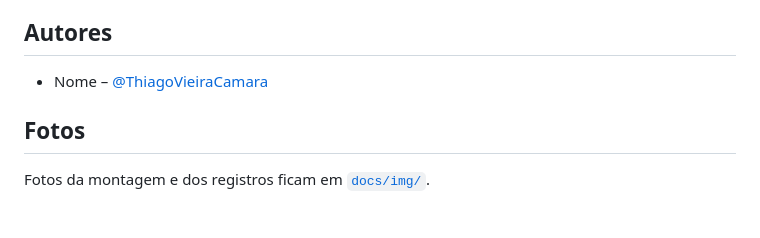
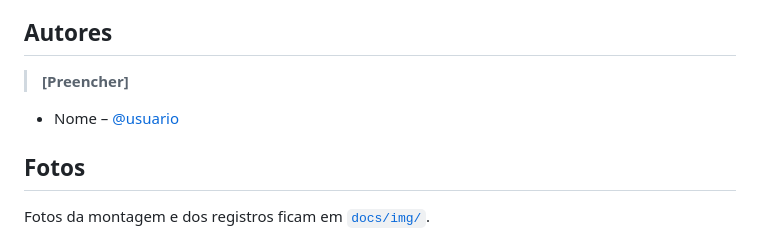
Before and after one commit to ThiagoVieiraCamara/camera_iot_UFRR, a Markdown page: README.md, the part around one of its changes. Drawn GitHub-style; blank space fills up the shorter version.

```diff
--- a/README.md
+++ b/README.md
@@ -108,7 +121,9 @@ Depois abra `docs/doxygen/html/index.html` no navegador. Instalação e detalhes
 
 ## Autores
 
-- Nome – [@ThiagoVieiraCamara](https://github.com/ThiagoVieiraCamara)
+> **[Preencher]**
+
+- Nome – [@usuario](https://github.com/usuario)
 
 ## Fotos
 
```
Also changed, not shown: other parts of README.md (+18 -5 lines), docs/ligacoes.md (+4 -0 lines), docs/reports/analise_maquina_estados.md (added, +82 -0 lines), docs/reports/comparacao_literatura.md (added, +82 -0 lines), docs/reports/montagem_fisica.md (added, +83 -0 lines), docs/reports/relatorio_tecnico.md (added, +304 -0 lines), docs/img/arquitetura.png (added), docs/img/ligacoes.png (added), docs/img/maquina_estados.png (added), 4 other files.
